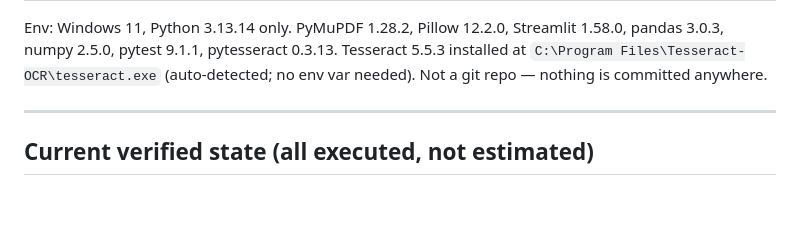
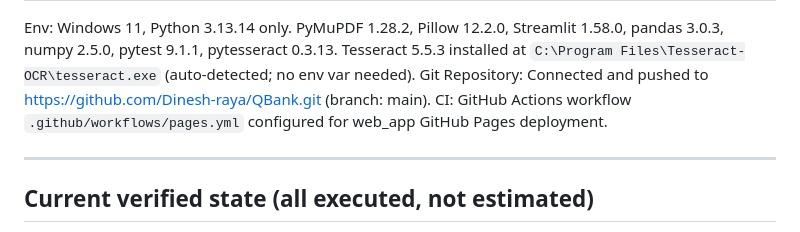
Before and after one commit to Dinesh-raya/QBank, a Markdown page: STATE.md, the part around the change. GitHub-like rendering; blank space fills up the shorter version.

Commit message:
docs: update session state with repository and CI status

```diff
--- a/STATE.md
+++ b/STATE.md
@@ -24,7 +24,8 @@ decisions, and open threads*.
 Env: Windows 11, Python 3.13.14 only. PyMuPDF 1.28.2, Pillow 12.2.0, Streamlit 1.58.0,
 pandas 3.0.3, numpy 2.5.0, pytest 9.1.1, pytesseract 0.3.13. Tesseract 5.5.3 installed at
 `C:\Program Files\Tesseract-OCR\tesseract.exe` (auto-detected; no env var needed).
-Not a git repo — nothing is committed anywhere.
+Git Repository: Connected and pushed to https://github.com/Dinesh-raya/QBank.git (branch: main).
+CI: GitHub Actions workflow `.github/workflows/pages.yml` configured for web_app GitHub Pages deployment.
 
 ---
 
```
